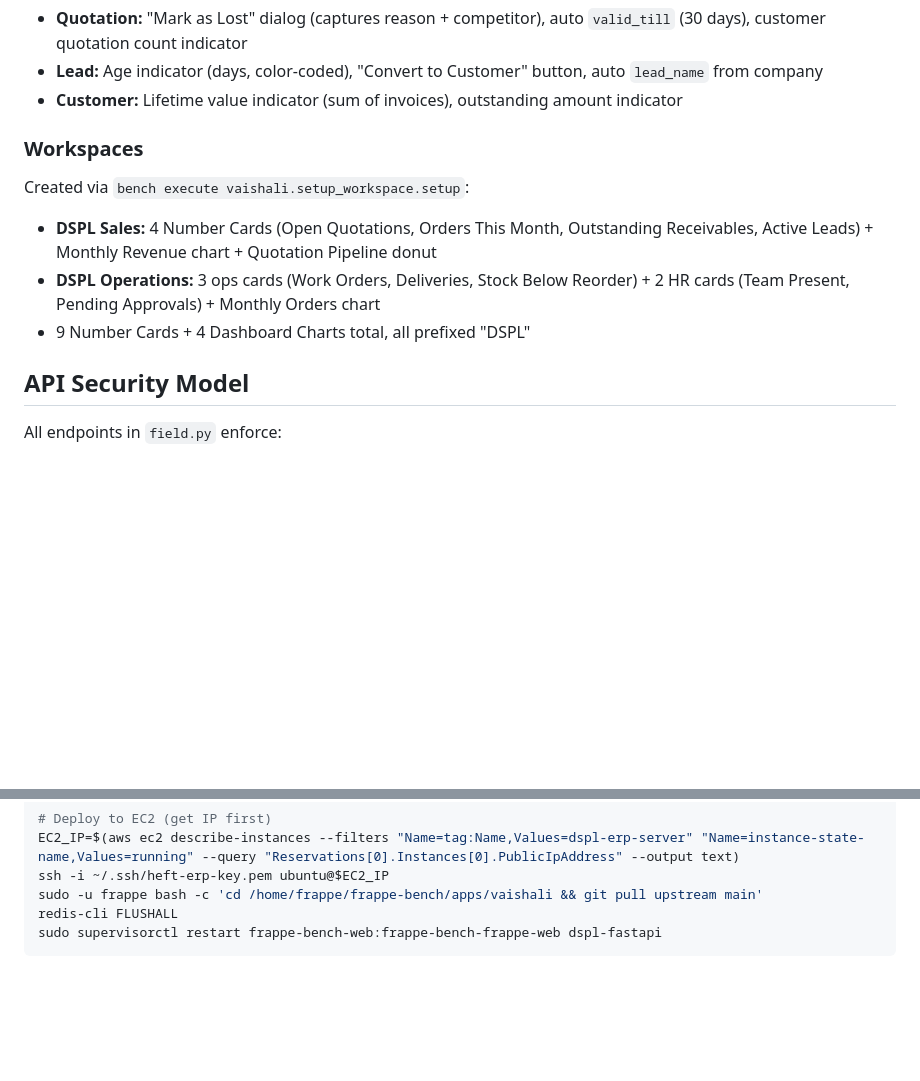
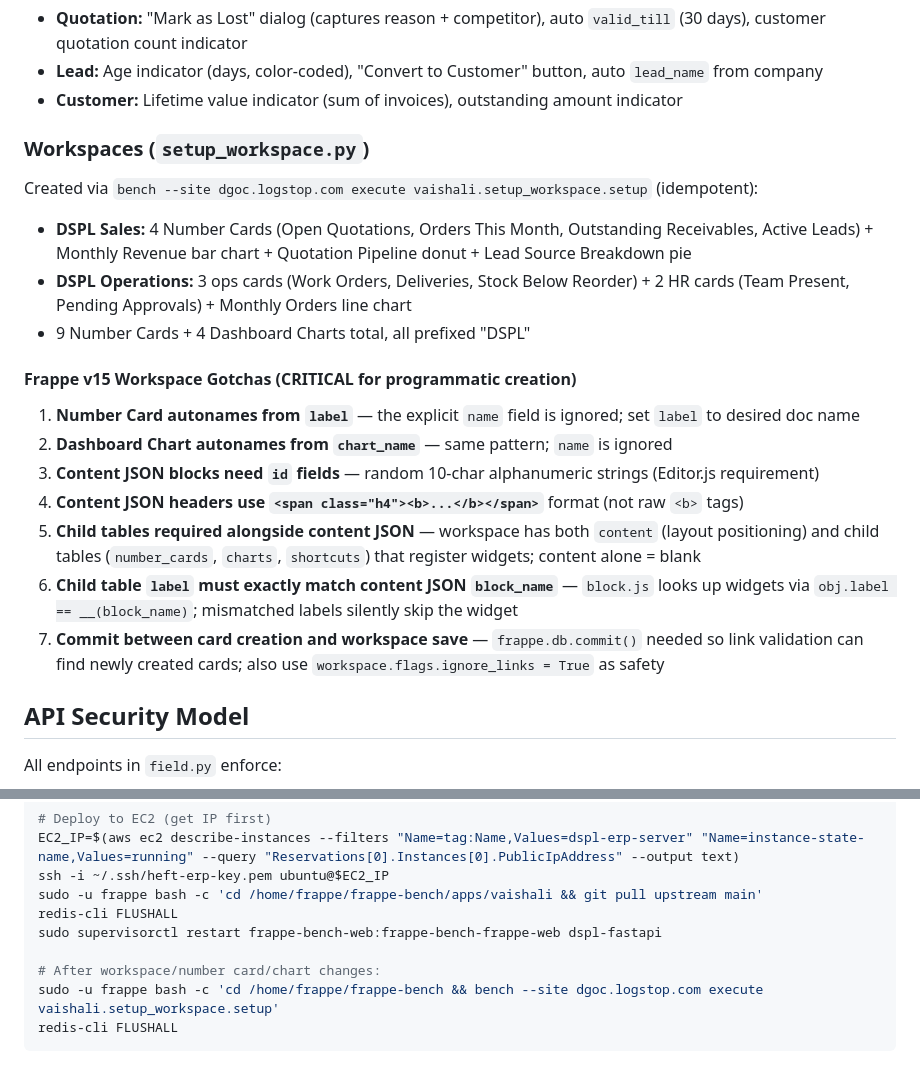
Before and after one commit to aidgoc/vaishali, a Markdown page: CLAUDE.md, 2 parts joined by grey strips. Rendered like a GitHub page; blank space fills up the shorter version.

Commit message:
docs: add Frappe v15 workspace creation gotchas to CLAUDE.md
Document the 7 critical gotchas for programmatic workspace creation
(autoname, block IDs, child tables, label matching, etc.) learned
during the DSPL Sales/Operations workspace setup.

Co-Authored-By: Claude Opus 4.6 (1M context) <noreply@anthropic.com>

````diff
--- a/CLAUDE.md
+++ b/CLAUDE.md
@@ -239,11 +239,20 @@ Registered via `doctype_js` in hooks.py:
 - **Lead:** Age indicator (days, color-coded), "Convert to Customer" button, auto `lead_name` from company
 - **Customer:** Lifetime value indicator (sum of invoices), outstanding amount indicator
 
-### Workspaces
-Created via `bench execute vaishali.setup_workspace.setup`:
-- **DSPL Sales:** 4 Number Cards (Open Quotations, Orders This Month, Outstanding Receivables, Active Leads) + Monthly Revenue chart + Quotation Pipeline donut
-- **DSPL Operations:** 3 ops cards (Work Orders, Deliveries, Stock Below Reorder) + 2 HR cards (Team Present, Pending Approvals) + Monthly Orders chart
+### Workspaces (`setup_workspace.py`)
+Created via `bench --site dgoc.logstop.com execute vaishali.setup_workspace.setup` (idempotent):
+- **DSPL Sales:** 4 Number Cards (Open Quotations, Orders This Month, Outstanding Receivables, Active Leads) + Monthly Revenue bar chart + Quotation Pipeline donut + Lead Source Breakdown pie
+- **DSPL Operations:** 3 ops cards (Work Orders, Deliveries, Stock Below Reorder) + 2 HR cards (Team Present, Pending Approvals) + Monthly Orders line chart
 - 9 Number Cards + 4 Dashboard Charts total, all prefixed "DSPL"
+
+#### Frappe v15 Workspace Gotchas (CRITICAL for programmatic creation)
+1. **Number Card autonames from `label`** — the explicit `name` field is ignored; set `label` to desired doc name
+2. **Dashboard Chart autonames from `chart_name`** — same pattern; `name` is ignored
+3. **Content JSON blocks need `id` fields** — random 10-char alphanumeric strings (Editor.js requirement)
+4. **Content JSON headers use `<span class="h4"><b>...</b></span>`** format (not raw `<b>` tags)
+5. **Child tables required alongside content JSON** — workspace has both `content` (layout positioning) and child tables (`number_cards`, `charts`, `shortcuts`) that register widgets; content alone = blank
+6. **Child table `label` must exactly match content JSON `block_name`** — `block.js` looks up widgets via `obj.label == __(block_name)`; mismatched labels silently skip the widget
+7. **Commit between card creation and workspace save** — `frappe.db.commit()` needed so link validation can find newly created cards; also use `workspace.flags.ignore_links = True` as safety
 
 ## API Security Model
 
@@ -353,4 +362,8 @@ ssh -i ~/.ssh/heft-erp-key.pem ubuntu@$EC2_IP
 sudo -u frappe bash -c 'cd /home/frappe/frappe-bench/apps/vaishali && git pull upstream main'
 redis-cli FLUSHALL
 sudo supervisorctl restart frappe-bench-web:frappe-bench-frappe-web dspl-fastapi
+
+# After workspace/number card/chart changes:
+sudo -u frappe bash -c 'cd /home/frappe/frappe-bench && bench --site dgoc.logstop.com execute vaishali.setup_workspace.setup'
+redis-cli FLUSHALL
 ```
````
